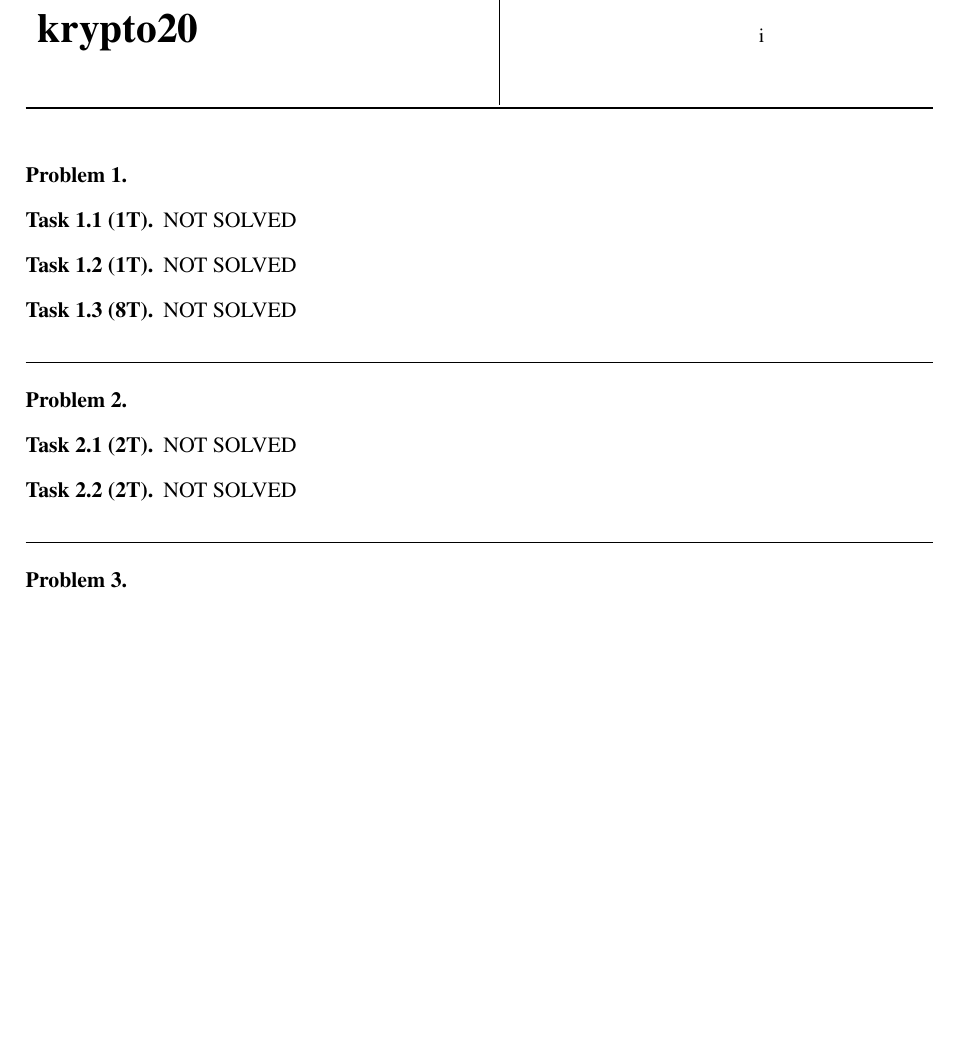
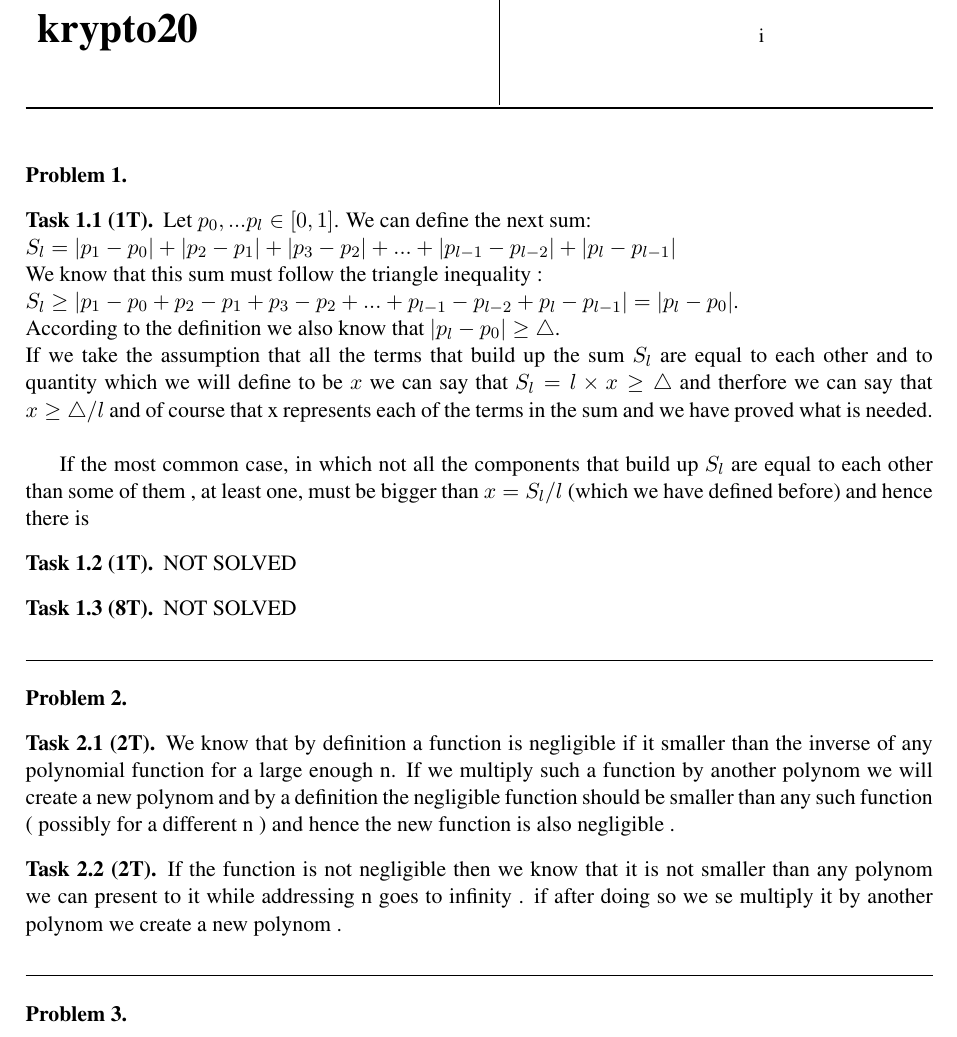
Before and after one commit to Mati1976/DD2448, a LaTeX document (HomeTest/hwr_solution_template.tex): part of the page, cut so that both start at the same text, the shorter picture padded with empty space. Compiled offline with pdfLaTeX.

Commit message:
Task 1.1  preliminary

```diff
--- a/HomeTest/hwr_solution_template.tex
+++ b/HomeTest/hwr_solution_template.tex
@@ -14,6 +14,7 @@
 \usepackage{fancyhdr}
 \usepackage{lastpage}
 \usepackage[a4paper,margin=2.5cm,hmarginratio=1:1]{geometry}
+\usepackage{calligra}
 
 %%%%%%%%%%%%%%%%%%%%%%%%%%%%%%%%%%%%%%%%%%%%%%%%%%%%%%%%%%%%%%%%%%%%%%%%%%%
 %%%%%%%%%%%%%% ENTER YOUR PERSONAL INFORMATION HERE %%%%%%%%%%%%%%%%%%%%%%%
@@ -156,7 +157,16 @@
 
 \begin{problem}
   \begin{subproblem}[\TP{1}]
-    NOT SOLVED % We leave this place holder here for improved readability.
+    Let   $p_{0},...p_{l}\in [0,1]$.
+    We can define the next sum: \newline $S_{l}=\left|p_{1}-p_{0}\right|+\left|p_{2}-p_{1}\right|+\left|p_{3}-p_{2}\right|+...+\left|p_{l-1}-p_{l-2}\right|+\left|p_{l}-p_{l-1}\right|$ \newline
+    We know that this sum must follow the triangle inequality :\newline
+    $S_{l}\geq \left|p_{1}-p_{0}+p_{2}-p_{1}+p_{3}-p_{2}+...+p_{l-1}-p_{l-2}+p_{l}-p_{l-1}\right|=\left| p_{l}-p_{0}\right|$.\newline
+    According to the definition we also know that $\left| p_{l}-p_{0}\right|\geq \triangle$.\newline
+    If we take the assumption that all the terms that build up the sum $S_{l}$ are equal to each other and to  quantity which we will define to be $x$ we can say that $S_{l}=l\times x\geq \triangle$ and therfore we can say that $x\geq\triangle/l$ and of course that x represents each of the terms in the sum and we have proved what is needed.\newline
+
+    If the most common case, in which not all the components that build up $S_{l}$ are equal to each other than some of them , at least one, must be bigger than $x=S_{l}/l$ (which we have defined before) and hence there is
+
+    % We leave this place holder here for improved readability.
   \end{subproblem}
   \begin{subproblem}[\TP{1}]
     NOT SOLVED % We leave this place holder here for improved readability.
@@ -171,10 +181,10 @@
 
 \begin{problem}
   \begin{subproblem}[\TP{2}]
-    NOT SOLVED % We leave this place holder here for improved readability.
+    We know that by definition a function is negligible if it  smaller than the inverse of any polynomial function for a large enough n. If we multiply such a function by another polynom we will create a new polynom and by a definition the negligible function should be smaller than any such function ( possibly for a different n ) and hence the new function is also negligible .  % We leave this place holder here for improved readability.
   \end{subproblem}
   \begin{subproblem}[\TP{2}]
-    NOT SOLVED % We leave this place holder here for improved readability.
+    If the function is not negligible then we know that  it is not smaller than any polynom we can present to it while addressing n goes to infinity . if after doing so we se multiply it by another polynom we create a new polynom .% We leave this place holder here for improved readability.
   \end{subproblem}
 \end{problem}
 
```
Also changed, not shown: HomeTest/hwr_solution_template.tex (2 more changed lines).
